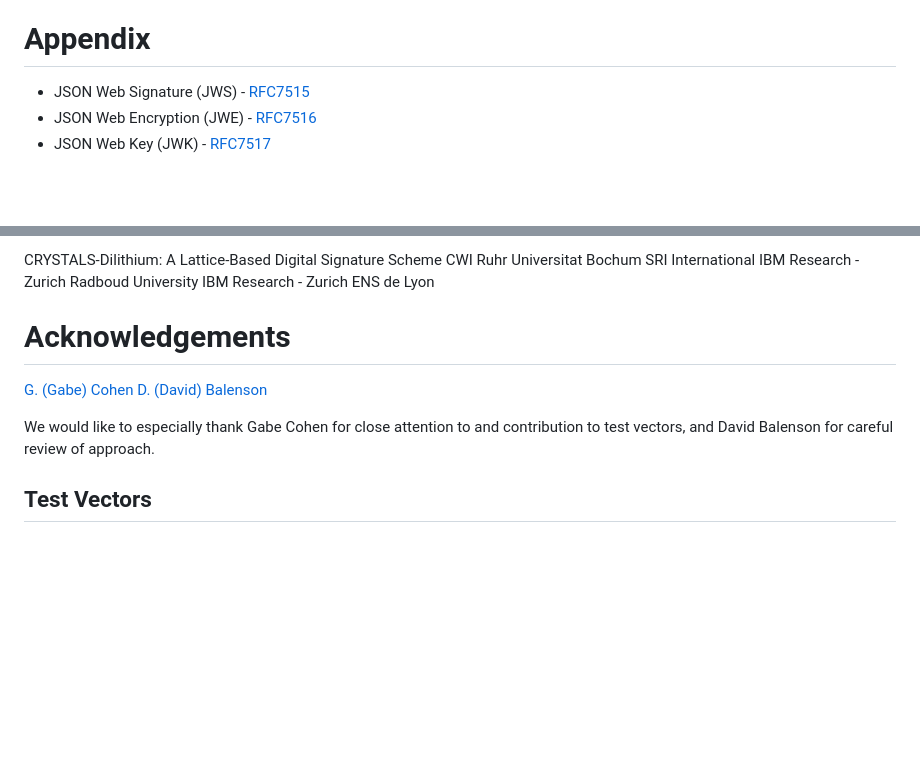
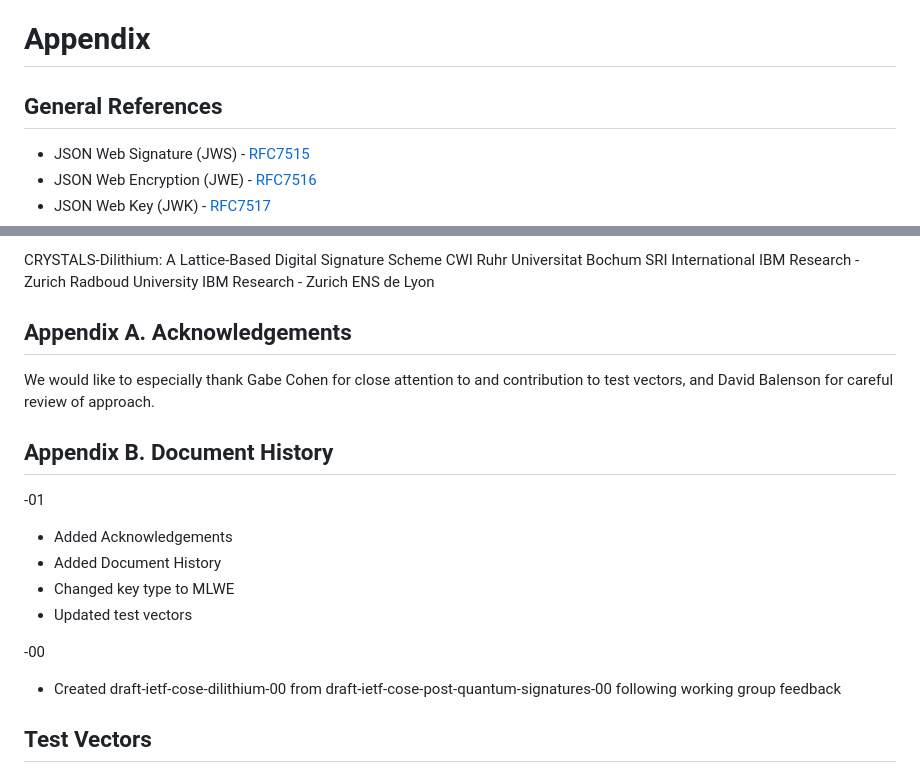
Before and after one commit to mesur-io/post-quantum-signatures, a Markdown page: draft-ietf-cose-dilithium.md, 2 parts joined by grey strips. Drawn GitHub-style; blank space fills up the shorter version.

Commit message:
chore: update appendix structure

```diff
--- a/draft-ietf-cose-dilithium.md
+++ b/draft-ietf-cose-dilithium.md
@@ -945,6 +945,8 @@ Encryption Algorithms" registry:
 
 # Appendix
 
+## General References
+
 - JSON Web Signature (JWS) - [RFC7515][spec-jws]
 - JSON Web Encryption (JWE) - [RFC7516][spec-jwe]
 - JSON Web Key (JWK) - [RFC7517][spec-jwk]
@@ -990,13 +992,26 @@ Encryption Algorithms" registry:
         Lyon</organization> </author> <date year='2018'/> </front>
             </reference>
 
-# Acknowledgements
-
-[G. (Gabe) Cohen](maito:gabe@tbd.email) [D. (David) Balenson](mailto:balenson@isi.edu)
+## Appendix A.  Acknowledgements
 
 We would like to especially thank Gabe Cohen for close attention to
 and contribution to test vectors, and David Balenson for careful
 review of approach.
+
+## Appendix B.  Document History
+
+-01
+
+* Added Acknowledgements
+* Added Document History
+* Changed key type to MLWE
+* Updated test vectors
+
+-00
+
+* Created draft-ietf-cose-dilithium-00 from
+  draft-ietf-cose-post-quantum-signatures-00 following working group
+  feedback
 
 ## Test Vectors
 
```
